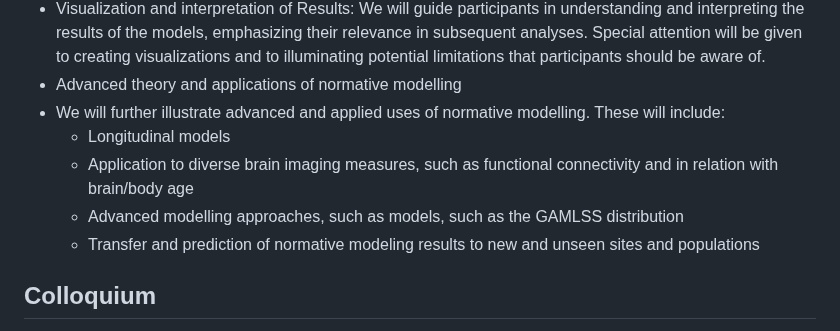
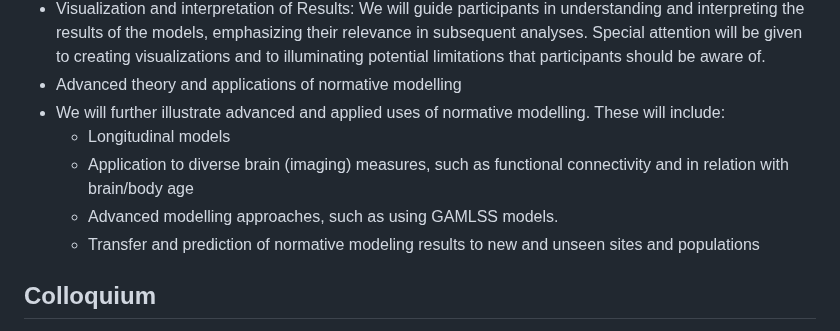
Before and after one commit to predictive-clinical-neuroscience/NM_educational_OHBM24, a Markdown page: README.md, the part around the change. Rendered like a GitHub page.

```diff
--- a/README.md
+++ b/README.md
@@ -20,8 +20,8 @@ The overall objective is to provide participants with hands-on experience and to
 - Advanced theory and applications of normative modelling
 - We will further illustrate advanced and applied uses of normative modelling. These will include:
   - Longitudinal models
-  - Application to diverse brain imaging measures, such as functional connectivity and in relation with brain/body age
-  - Advanced modelling approaches, such as models, such as the GAMLSS distribution
+  - Application to diverse brain (imaging) measures, such as functional connectivity and in relation with brain/body age
+  - Advanced modelling approaches, such as using GAMLSS models.
   - Transfer and prediction of normative modeling results to new and unseen sites and populations
 
 ## Colloquium
```
